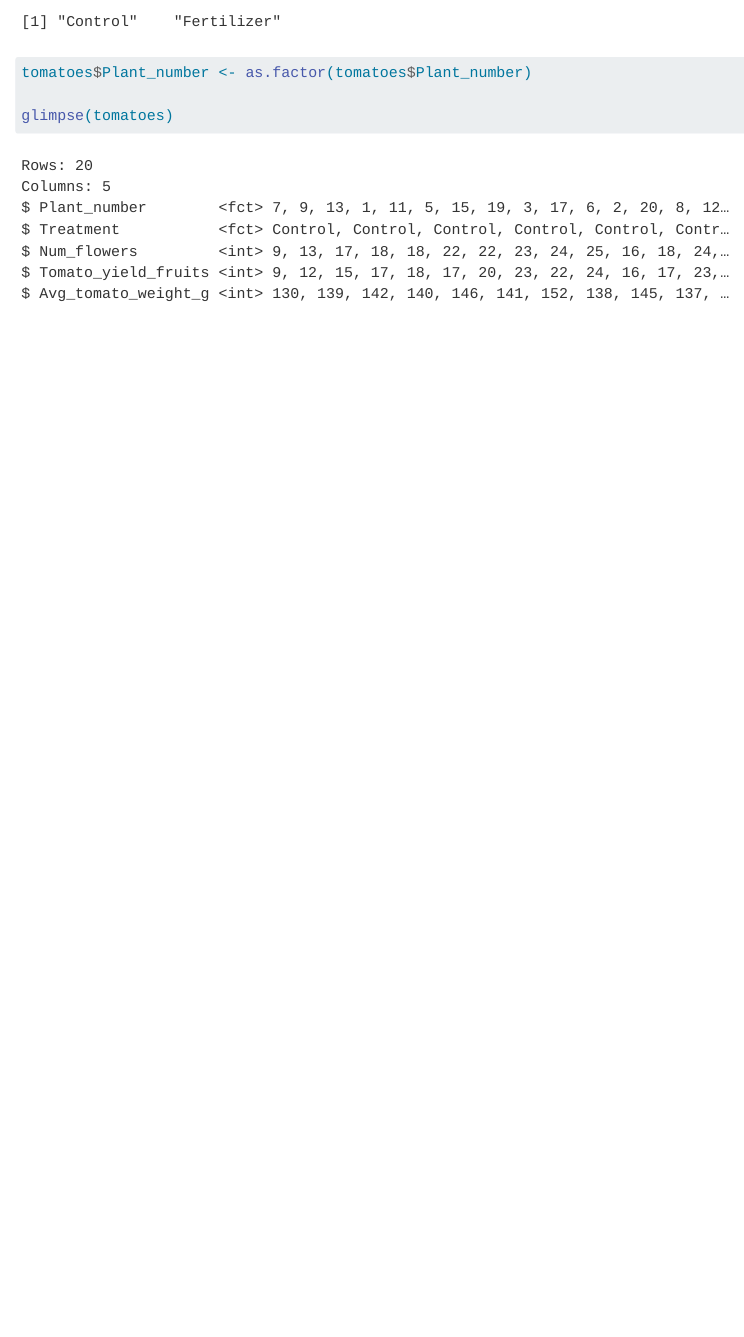
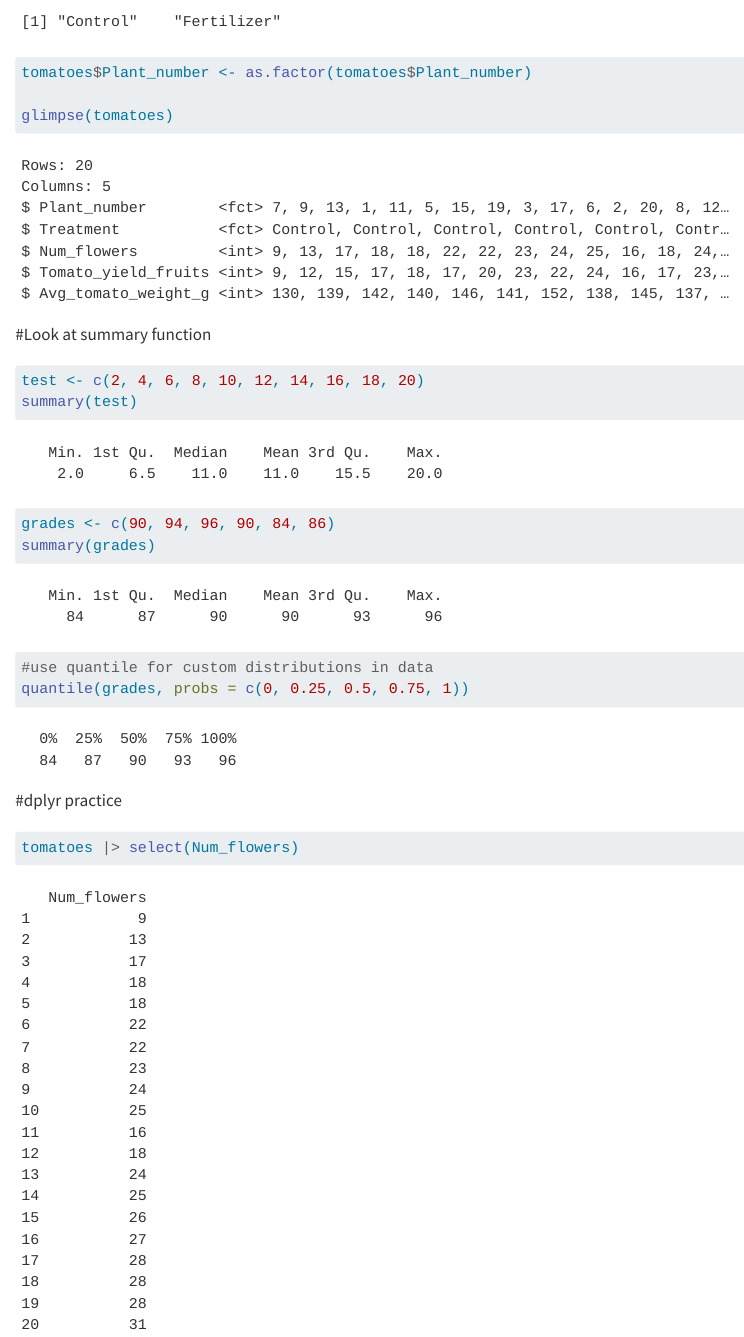
Before and after one commit to akotu21/kotula-biostats-in-class, a Quarto document (oct-7-2024.qmd): the page in a window 1100 px wide, from 1170 px down. Rendered offline with R 4.5, knitr and Pandoc in place of Quarto, with nearby package versions.

Commit message:
second commit of the day

````diff
--- a/oct-7-2024.qmd
+++ b/oct-7-2024.qmd
@@ -34,3 +34,22 @@ tomatoes$Plant_number <- as.factor(tomatoes$Plant_number)
 
 glimpse(tomatoes)
 ```
+
+#Look at summary function
+```{r}
+test <- c(2, 4, 6, 8, 10, 12, 14, 16, 18, 20)
+summary(test)
+```
+
+```{r}
+grades <- c(90, 94, 96, 90, 84, 86)
+summary(grades)
+
+#use quantile for custom distributions in data
+quantile(grades, probs = c(0, 0.25, 0.5, 0.75, 1))
+```
+
+#dplyr practice
+```{r}
+tomatoes |> select(Num_flowers)
+```
````
